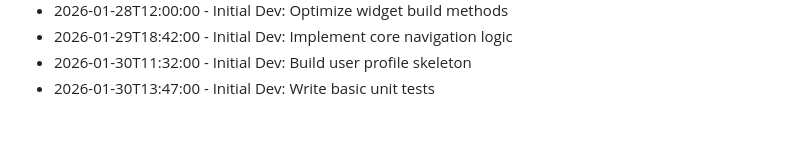
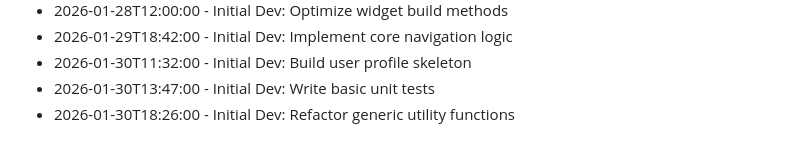
Before and after one commit to RajBarot3826/LocalMart, a Markdown page: CHANGELOG.md, the part around the change. GitHub-like rendering.

Commit message:
Refactor generic utility functions

```diff
--- a/CHANGELOG.md
+++ b/CHANGELOG.md
@@ -160,3 +160,4 @@
 - 2026-01-29T18:42:00 - Initial Dev: Implement core navigation logic
 - 2026-01-30T11:32:00 - Initial Dev: Build user profile skeleton
 - 2026-01-30T13:47:00 - Initial Dev: Write basic unit tests
+- 2026-01-30T18:26:00 - Initial Dev: Refactor generic utility functions
```
